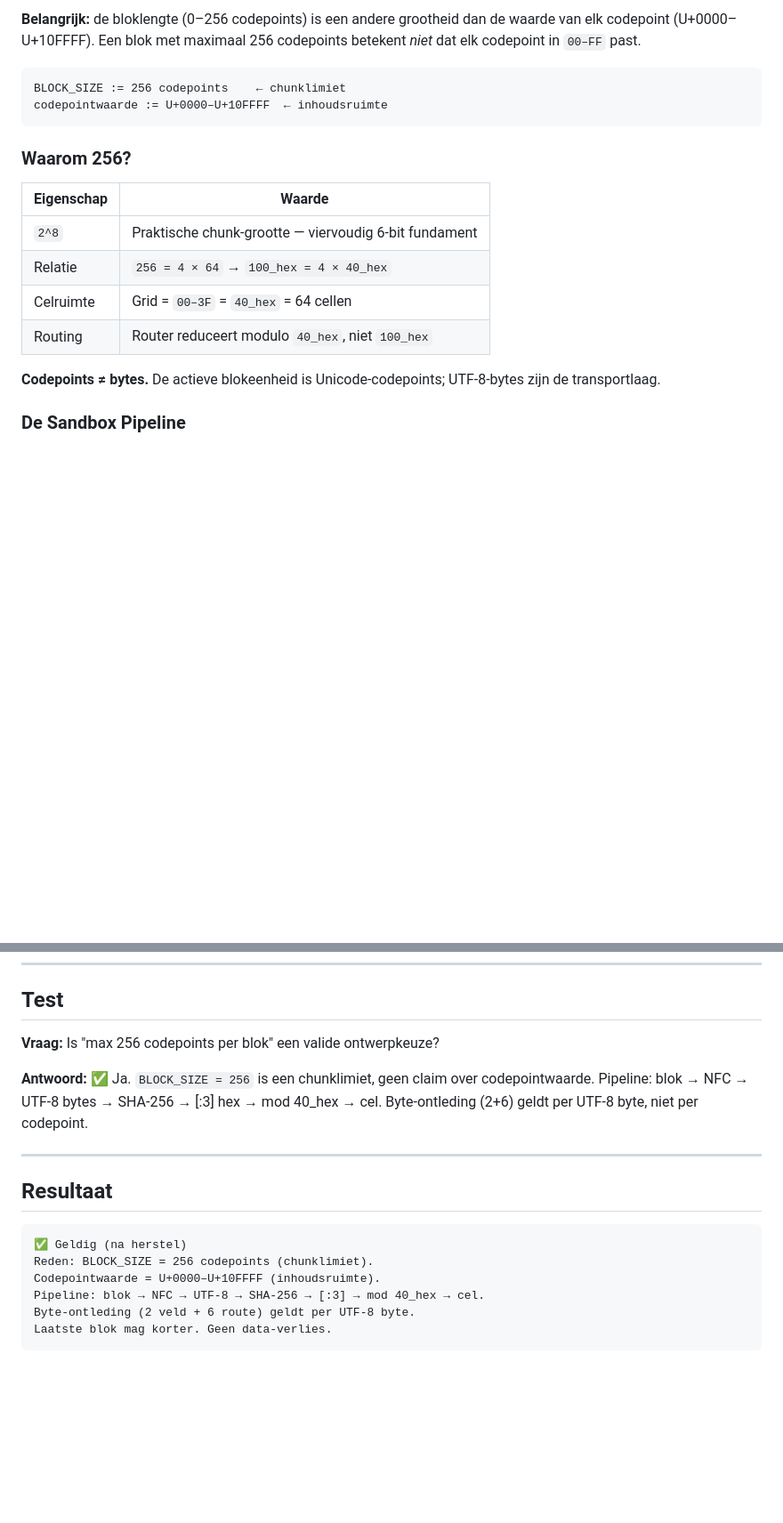
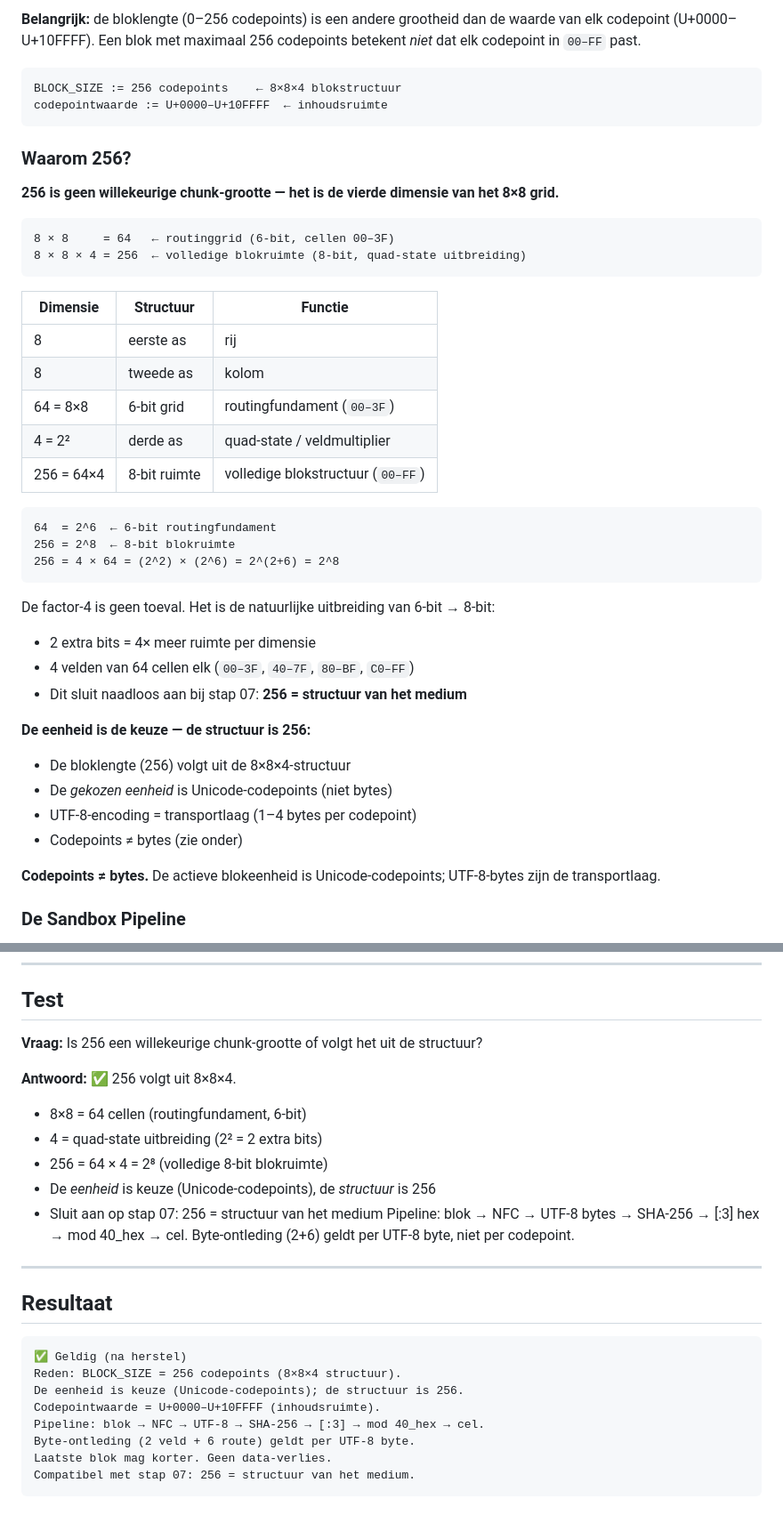
Before and after one commit to snakeyjay63-png/NPR_OS_sandbox, a Markdown page: 06_signal_block.md, 2 parts joined by grey strips. Shown at 89% size. GitHub-like rendering; blank space fills up the shorter version.

Commit message:
Stap 06 fix: 256 = structuur (8×8×4), niet ontwerpkeuze
Probleem: stap 06 ('ontwerpkeuze') tegensprak stap 07 ('structuur van medium')
Oplossing: 256 volgt uit 8×8×4 — vierde dimensie van routinggrid

- 8×8 = 64 cellen (6-bit fundament)
- 4 = quad-state uitbreiding (2² extra bits)
- 256 = 64×4 = 2⁸ (volledige blokstructuur)

Eenheid = keuze (Unicode-codepoints), structuur = 256
Stap 07 verwijst nu naar stap 06 voor afleiding
Stap 99: 'eenheid = keuze, structuur = 256'

````diff
--- a/06_signal_block.md
+++ b/06_signal_block.md
@@ -31,18 +31,43 @@ de waarde van elk codepoint (U+0000–U+10FFFF).
 Een blok met maximaal 256 codepoints betekent *niet* dat elk codepoint in `00–FF` past.
 
 ```
-BLOCK_SIZE := 256 codepoints    ← chunklimiet
+BLOCK_SIZE := 256 codepoints    ← 8×8×4 blokstructuur
 codepointwaarde := U+0000–U+10FFFF  ← inhoudsruimte
 ```
 
 ### Waarom 256?
 
-| Eigenschap | Waarde |
-|-----------|--------|
-| `2^8` | Praktische chunk-grootte — viervoudig 6-bit fundament |
-| Relatie | `256 = 4 × 64` → `100_hex = 4 × 40_hex` |
-| Celruimte | Grid = `00–3F` = `40_hex` = 64 cellen |
-| Routing | Router reduceert modulo `40_hex`, niet `100_hex` |
+**256 is geen willekeurige chunk-grootte — het is de vierde dimensie van het 8×8 grid.**
+
+```
+8 × 8     = 64   ← routinggrid (6-bit, cellen 00–3F)
+8 × 8 × 4 = 256  ← volledige blokruimte (8-bit, quad-state uitbreiding)
+```
+
+| Dimensie | Structuur | Functie |
+|----------|-----------|--------|
+| 8 | eerste as | rij |
+| 8 | tweede as | kolom |
+| 64 = 8×8 | 6-bit grid | routingfundament (`00–3F`) |
+| 4 = 2² | derde as | quad-state / veldmultiplier |
+| 256 = 64×4 | 8-bit ruimte | volledige blokstructuur (`00–FF`) |
+
+```
+64  = 2^6  ← 6-bit routingfundament
+256 = 2^8  ← 8-bit blokruimte
+256 = 4 × 64 = (2^2) × (2^6) = 2^(2+6) = 2^8
+```
+
+De factor-4 is geen toeval. Het is de natuurlijke uitbreiding van 6-bit → 8-bit:
+- 2 extra bits = 4× meer ruimte per dimensie
+- 4 velden van 64 cellen elk (`00–3F`, `40–7F`, `80–BF`, `C0–FF`)
+- Dit sluit naadloos aan bij stap 07: **256 = structuur van het medium**
+
+**De eenheid is de keuze — de structuur is 256:**
+- De bloklengte (256) volgt uit de 8×8×4-structuur
+- De *gekozen eenheid* is Unicode-codepoints (niet bytes)
+- UTF-8-encoding = transportlaag (1–4 bytes per codepoint)
+- Codepoints ≠ bytes (zie onder)
 
 **Codepoints ≠ bytes.** De actieve blokeenheid is Unicode-codepoints;
 UTF-8-bytes zijn de transportlaag.
@@ -153,9 +178,14 @@ Blokgrootte en celruimte hebben verschillende functies, maar zijn structureel ve
 
 ## Test
 
-**Vraag:** Is "max 256 codepoints per blok" een valide ontwerpkeuze?
+**Vraag:** Is 256 een willekeurige chunk-grootte of volgt het uit de structuur?
 
-**Antwoord:** ✅ Ja. `BLOCK_SIZE = 256` is een chunklimiet, geen claim over codepointwaarde.
+**Antwoord:** ✅ 256 volgt uit 8×8×4.
+- 8×8 = 64 cellen (routingfundament, 6-bit)
+- 4 = quad-state uitbreiding (2² = 2 extra bits)
+- 256 = 64 × 4 = 2⁸ (volledige 8-bit blokruimte)
+- De *eenheid* is keuze (Unicode-codepoints), de *structuur* is 256
+- Sluit aan op stap 07: 256 = structuur van het medium
 Pipeline: blok → NFC → UTF-8 bytes → SHA-256 → [:3] hex → mod 40_hex → cel.
 Byte-ontleding (2+6) geldt per UTF-8 byte, niet per codepoint.
 
@@ -165,9 +195,11 @@ Byte-ontleding (2+6) geldt per UTF-8 byte, niet per codepoint.
 
 ```
 ✅ Geldig (na herstel)
-Reden: BLOCK_SIZE = 256 codepoints (chunklimiet).
+Reden: BLOCK_SIZE = 256 codepoints (8×8×4 structuur).
+De eenheid is keuze (Unicode-codepoints); de structuur is 256.
 Codepointwaarde = U+0000–U+10FFFF (inhoudsruimte).
 Pipeline: blok → NFC → UTF-8 → SHA-256 → [:3] → mod 40_hex → cel.
 Byte-ontleding (2 veld + 6 route) geldt per UTF-8 byte.
 Laatste blok mag korter. Geen data-verlies.
+Compatibel met stap 07: 256 = structuur van het medium.
 ```
````
Also changed, not shown: 07_sandbox.md (+6 -3 lines), 99_chain_validate.md (+1 -1 lines).
